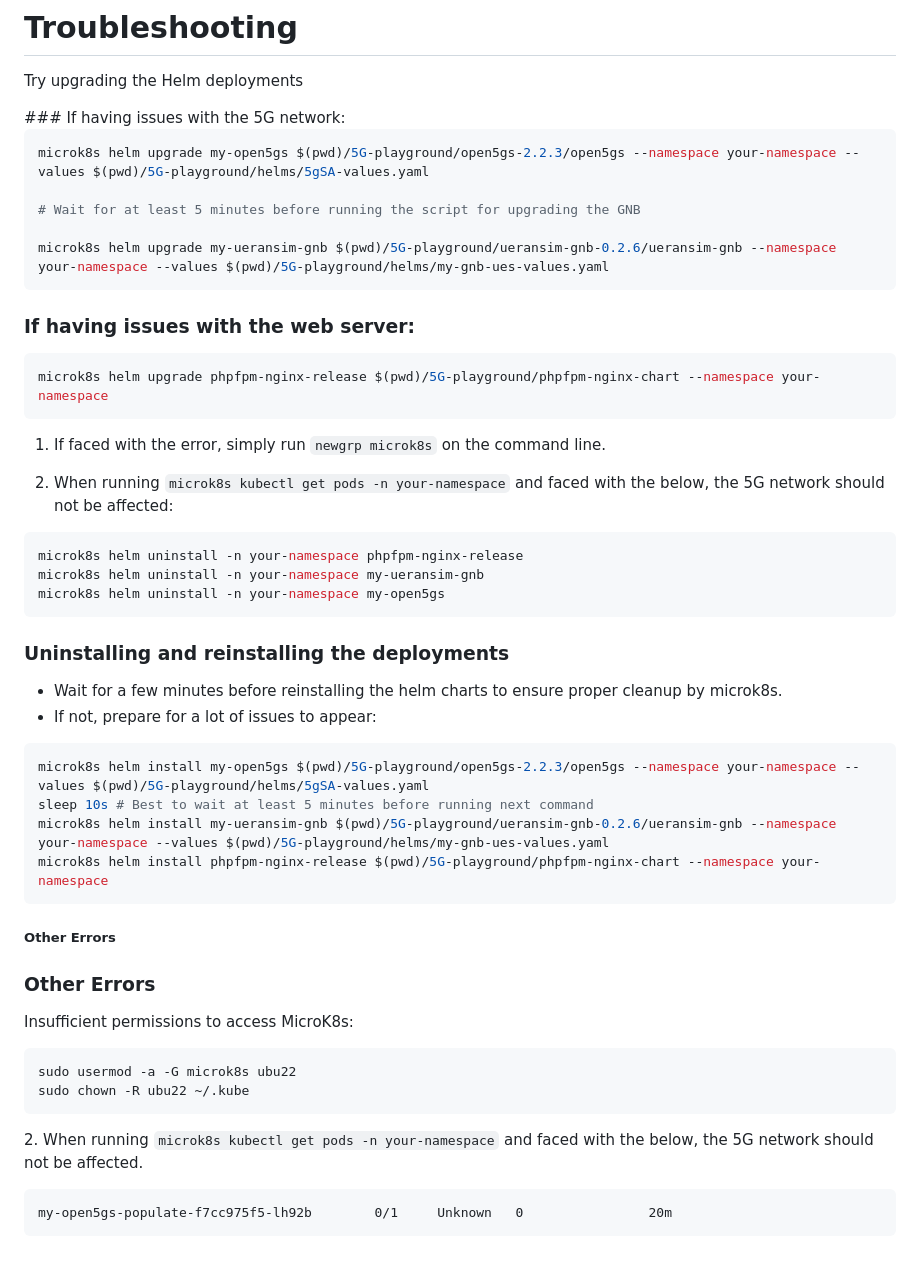
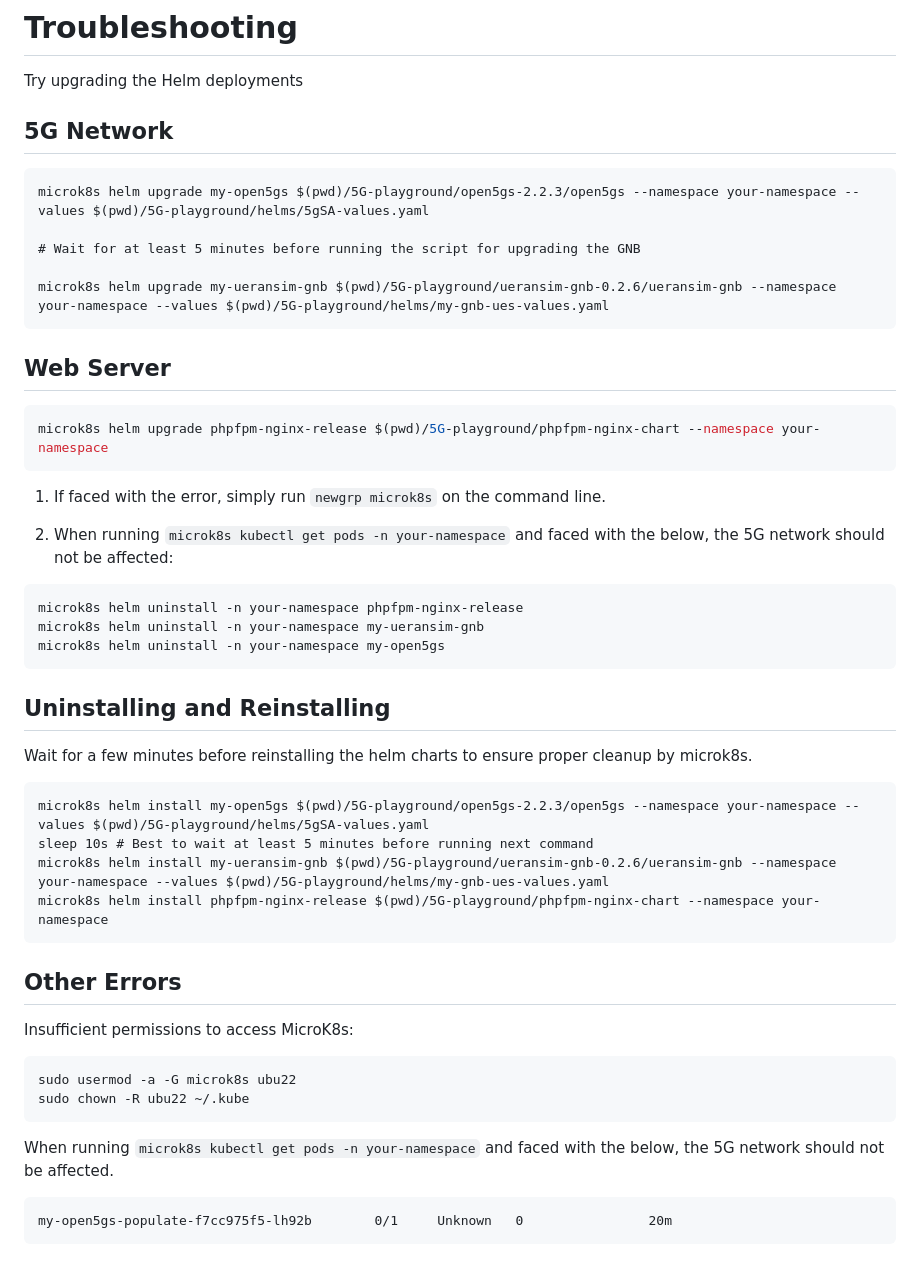
Before and after one commit to GlendonNotGlen/5G-playground, a Markdown page: README.md, the part around one of its changes. GitHub-like rendering.

````diff
--- a/README.md
+++ b/README.md
@@ -66,9 +68,10 @@ ping -I uesimtun0 1.1.1.1
 <p id="bkmrk-%C2%A0-0">After setting up the infrastructure, prepare another Kali VM as the "attacking machine". Ensure connectivity between the Kali and Ubuntu VM.</p>
 <h1 id="bkmrk-troubleshooting">Troubleshooting</h1>
 <p id="bkmrk-try-upgrading-the-he">Try upgrading the Helm deployments</p>
-### If having issues with the 5G network:
 
-```bash
+## 5G Network
+
+```
 microk8s helm upgrade my-open5gs $(pwd)/5G-playground/open5gs-2.2.3/open5gs --namespace your-namespace --values $(pwd)/5G-playground/helms/5gSA-values.yaml
 
 # Wait for at least 5 minutes before running the script for upgrading the GNB
@@ -76,7 +79,7 @@ microk8s helm upgrade my-open5gs $(pwd)/5G-playground/open5gs-2.2.3/open5gs --na
 microk8s helm upgrade my-ueransim-gnb $(pwd)/5G-playground/ueransim-gnb-0.2.6/ueransim-gnb --namespace your-namespace --values $(pwd)/5G-playground/helms/my-gnb-ues-values.yaml
 ```
 
-### If having issues with the web server:
+## Web Server
 
 ```bash
 microk8s helm upgrade phpfpm-nginx-release $(pwd)/5G-playground/phpfpm-nginx-chart --namespace your-namespace
@@ -85,28 +88,25 @@ microk8s helm upgrade phpfpm-nginx-release $(pwd)/5G-playground/phpfpm-nginx-cha
 1. If faced with the error, simply run `newgrp microk8s` on the command line.
 
 2. When running `microk8s kubectl get pods -n your-namespace` and faced with the below, the 5G network should not be affected:
-```bash
+```
 microk8s helm uninstall -n your-namespace phpfpm-nginx-release
 microk8s helm uninstall -n your-namespace my-ueransim-gnb
 microk8s helm uninstall -n your-namespace my-open5gs
 ```
 
-### Uninstalling and reinstalling the deployments
-- Wait for a few minutes before reinstalling the helm charts to ensure proper cleanup by microk8s.
-- If not, prepare for a lot of issues to appear:
-```bash
+## Uninstalling and Reinstalling
+Wait for a few minutes before reinstalling the helm charts to ensure proper cleanup by microk8s.
+```
 microk8s helm install my-open5gs $(pwd)/5G-playground/open5gs-2.2.3/open5gs --namespace your-namespace --values $(pwd)/5G-playground/helms/5gSA-values.yaml
 sleep 10s # Best to wait at least 5 minutes before running next command
 microk8s helm install my-ueransim-gnb $(pwd)/5G-playground/ueransim-gnb-0.2.6/ueransim-gnb --namespace your-namespace --values $(pwd)/5G-playground/helms/my-gnb-ues-values.yaml
 microk8s helm install phpfpm-nginx-release $(pwd)/5G-playground/phpfpm-nginx-chart --namespace your-namespace
 ```
-<h5 id="bkmrk-other-errors">Other Errors</h5>
-
-### Other Errors
+## Other Errors
 Insufficient permissions to access MicroK8s:
 ```bash
 sudo usermod -a -G microk8s ubu22
 sudo chown -R ubu22 ~/.kube
 ```
-<p id="bkmrk-2.%C2%A0when-running-micr">2.&nbsp;When running <code>microk8s kubectl get pods -n your-namespace</code> and faced with the below, the 5G network should not be affected.</p>
+<p id="bkmrk-2.%C2%A0when-running-micr">When running <code>microk8s kubectl get pods -n your-namespace</code> and faced with the below, the 5G network should not be affected.</p>
 <pre id="bkmrk-my-open5gs-populate-"><code class="language-">my-open5gs-populate-f7cc975f5-lh92b        0/1     Unknown   0                20m</code></pre>
````
Also changed, not shown: other parts of README.md (+25 -23 lines).
